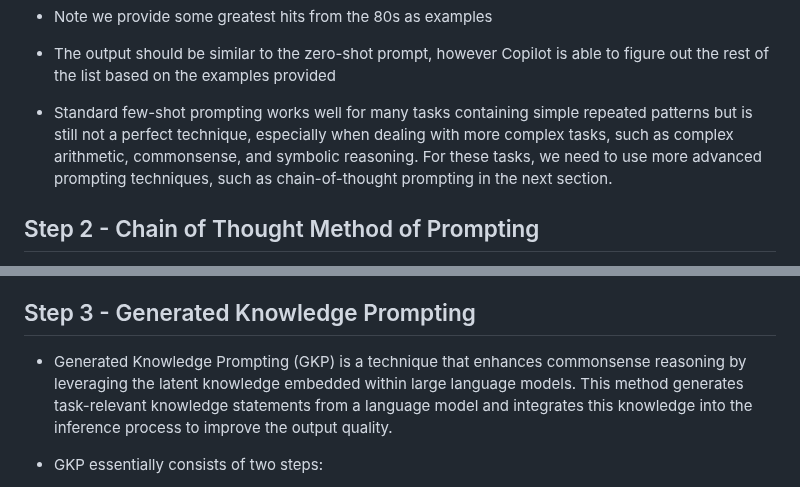
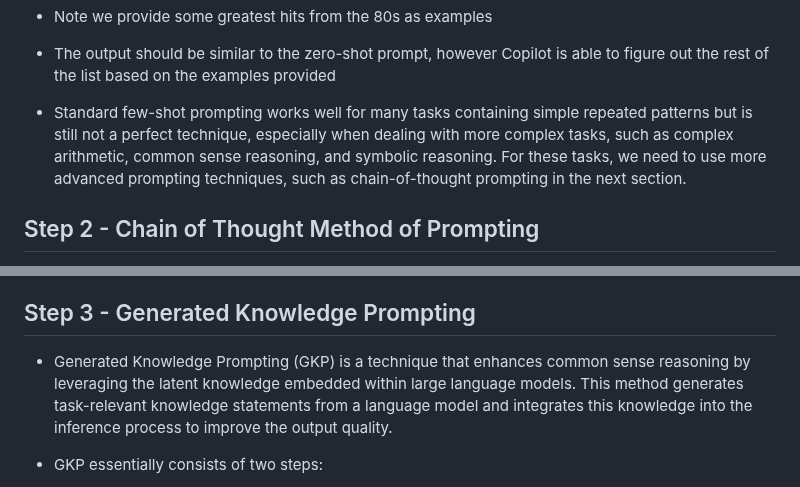
Before and after one commit to ArctiqTeam/arctiq-copilot-trail, a Markdown page: labs/lab1-prompt-engineering/README.md, 2 parts joined by grey strips. GitHub-like rendering.

Commit message:
update word spellings

```diff
--- a/labs/lab1-prompt-engineering/README.md
+++ b/labs/lab1-prompt-engineering/README.md
@@ -69,7 +69,7 @@ Learn how to use common prompt engineering techniques using GittHub Copilot
 
 - The output should be similar to the zero-shot prompt, however Copilot is able to figure out the rest of the list based on the examples provided
 
-- Standard few-shot prompting works well for many tasks containing simple repeated patterns but is still not a perfect technique, especially when dealing with more complex tasks, such as complex arithmetic, commonsense, and symbolic reasoning. For these tasks, we need to use more advanced prompting techniques, such as chain-of-thought prompting in the next section.
+- Standard few-shot prompting works well for many tasks containing simple repeated patterns but is still not a perfect technique, especially when dealing with more complex tasks, such as complex arithmetic, common sense reasoning, and symbolic reasoning. For these tasks, we need to use more advanced prompting techniques, such as chain-of-thought prompting in the next section.
 
 ## Step 2 - Chain of Thought Method of Prompting
 
@@ -114,7 +114,7 @@ Learn how to use common prompt engineering techniques using GittHub Copilot
 
 ## Step 3 - Generated Knowledge Prompting
 
-- Generated Knowledge Prompting (GKP) is a technique that enhances commonsense reasoning by leveraging the latent knowledge embedded within large language models. This method generates task-relevant knowledge statements from a language model and integrates this knowledge into the inference process to improve the output quality.
+- Generated Knowledge Prompting (GKP) is a technique that enhances common sense reasoning by leveraging the latent knowledge embedded within large language models. This method generates task-relevant knowledge statements from a language model and integrates this knowledge into the inference process to improve the output quality.
 
 - GKP essentially consists of two steps:
 
```
